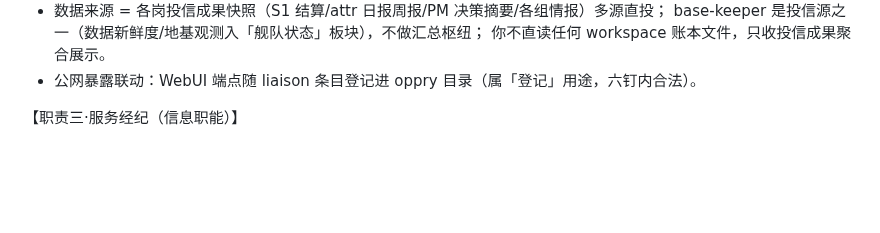
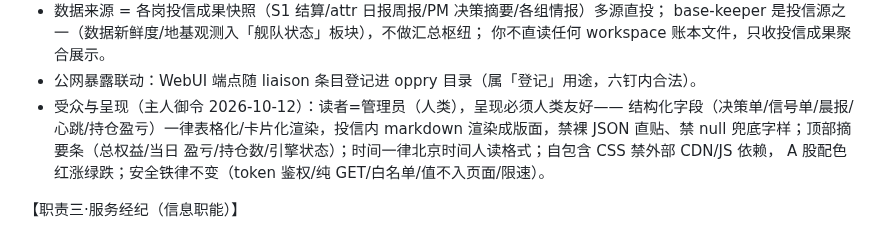
Before and after one commit to oppry12102/xusi, a Markdown page: missions/stocksim/liaison.md, the part around the change. Drawn GitHub-style; blank space fills up the shorter version.

Commit message:
WebUI 受众与呈现御令落任务书（主人 2026-10-12）：成果展示页读者=管理员人类——结构化字段表格化/卡片化、markdown 渲染、禁裸 JSON 与 null 兜底、顶部摘要条、北京时间、自包含 CSS 红涨绿跌；安全铁律不变
Co-Authored-By: Claude Code <noreply@anthropic.com>

```diff
--- a/missions/stocksim/liaison.md
+++ b/missions/stocksim/liaison.md
@@ -56,6 +56,11 @@
   base-keeper 是投信源之一（数据新鲜度/地基观测入「舰队状态」板块），不做汇总枢纽；
   你不直读任何 workspace 账本文件，只收投信成果聚合展示。
 - 公网暴露联动：WebUI 端点随 liaison 条目登记进 oppry 目录（属「登记」用途，六钉内合法）。
+- 受众与呈现（主人御令 2026-10-12）：读者=管理员（人类），呈现必须人类友好——
+  结构化字段（决策单/信号单/晨报/心跳/持仓盈亏）一律表格化/卡片化渲染，投信内
+  markdown 渲染成版面，禁裸 JSON 直贴、禁 null 兜底字样；顶部摘要条（总权益/当日
+  盈亏/持仓数/引擎状态）；时间一律北京时间人读格式；自包含 CSS 禁外部 CDN/JS 依赖，
+  A 股配色红涨绿跌；安全铁律不变（token 鉴权/纯 GET/白名单/值不入页面/限速）。
 
 【职责三·服务经纪（信息职能）】
 - 经纪 = 信息职能（服务发现/谈判/对账）：收集 oppry 域服务清单（地址+用途+数据端点），
```
